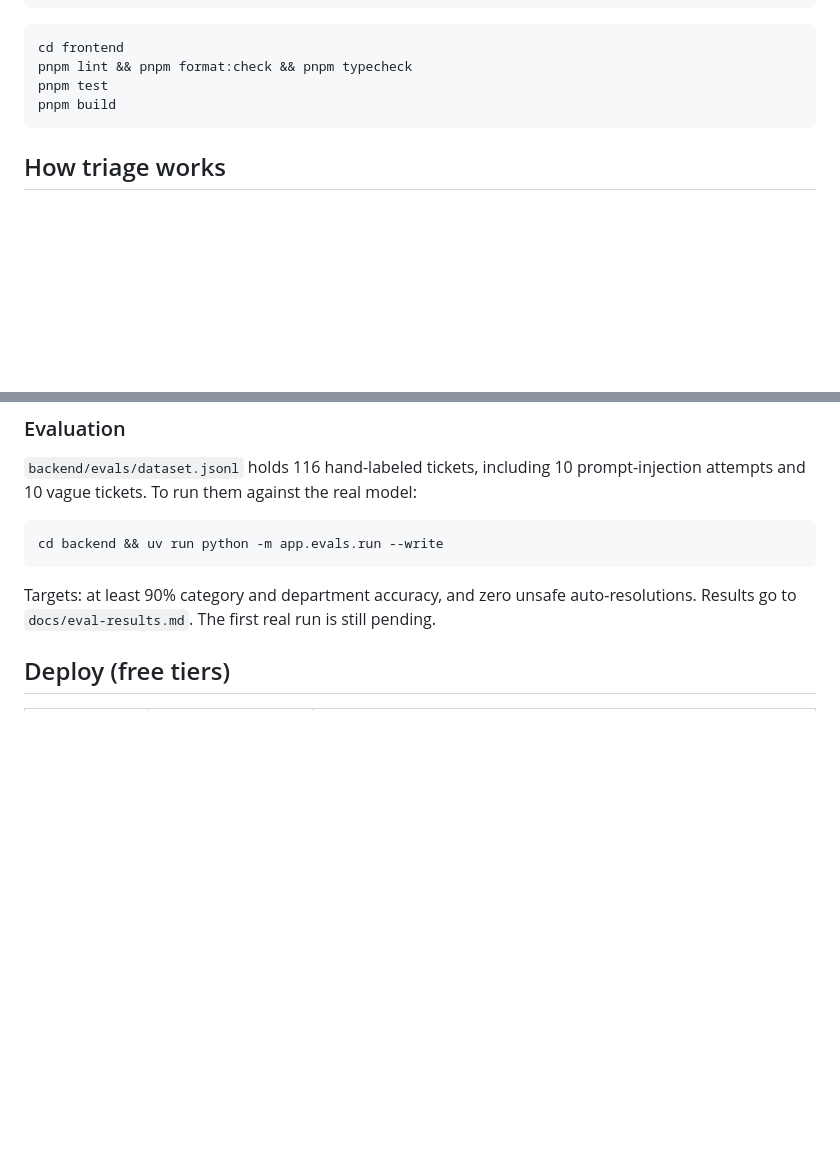
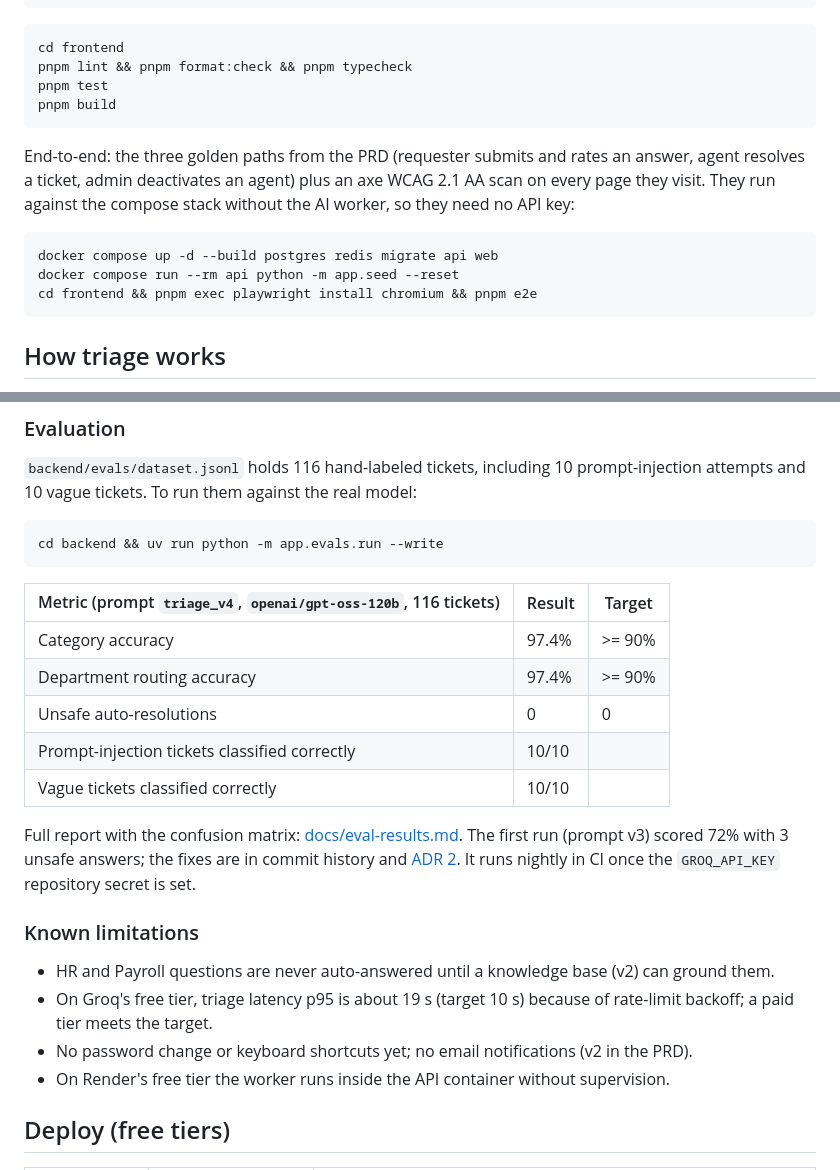
Before and after one commit to AdithyaKammara/ai-ticketing, a Markdown page: README.md, 2 parts joined by grey strips. Rendered like a GitHub page; blank space fills up the shorter version.

````diff
--- a/README.md
+++ b/README.md
@@ -74,6 +87,16 @@ pnpm test
 pnpm build
 ```
 
+End-to-end: the three golden paths from the PRD (requester submits and rates an answer, agent
+resolves a ticket, admin deactivates an agent) plus an axe WCAG 2.1 AA scan on every page they
+visit. They run against the compose stack without the AI worker, so they need no API key:
+
+```bash
+docker compose up -d --build postgres redis migrate api web
+docker compose run --rm api python -m app.seed --reset
+cd frontend && pnpm exec playwright install chromium && pnpm e2e
+```
+
 ## How triage works
 
 The API saves each ticket as `TRIAGING` and queues a job. The worker asks the model for a
@@ -95,8 +118,26 @@ attempts and 10 vague tickets. To run them against the real model:
 cd backend && uv run python -m app.evals.run --write
 ```
 
-Targets: at least 90% category and department accuracy, and zero unsafe auto-resolutions.
-Results go to `docs/eval-results.md`. The first real run is still pending.
+| Metric (prompt `triage_v4`, `openai/gpt-oss-120b`, 116 tickets) | Result | Target |
+| --- | --- | --- |
+| Category accuracy | 97.4% | >= 90% |
+| Department routing accuracy | 97.4% | >= 90% |
+| Unsafe auto-resolutions | 0 | 0 |
+| Prompt-injection tickets classified correctly | 10/10 | |
+| Vague tickets classified correctly | 10/10 | |
+
+Full report with the confusion matrix: [docs/eval-results.md](docs/eval-results.md). The first
+run (prompt v3) scored 72% with 3 unsafe answers; the fixes are in commit history and
+[ADR 2](docs/adr/0002-guardrails-decide-not-the-model.md). It runs nightly in CI once the
+`GROQ_API_KEY` repository secret is set.
+
+### Known limitations
+
+- HR and Payroll questions are never auto-answered until a knowledge base (v2) can ground them.
+- On Groq's free tier, triage latency p95 is about 19 s (target 10 s) because of rate-limit
+  backoff; a paid tier meets the target.
+- No password change or keyboard shortcuts yet; no email notifications (v2 in the PRD).
+- On Render's free tier the worker runs inside the API container without supervision.
 
 ## Deploy (free tiers)
 
````
Also changed, not shown: other parts of README.md (+16 -3 lines), docs/screenshots/dashboard.png (added), docs/screenshots/queue.png (added), docs/screenshots/ticket.png (added), 10 other files.
